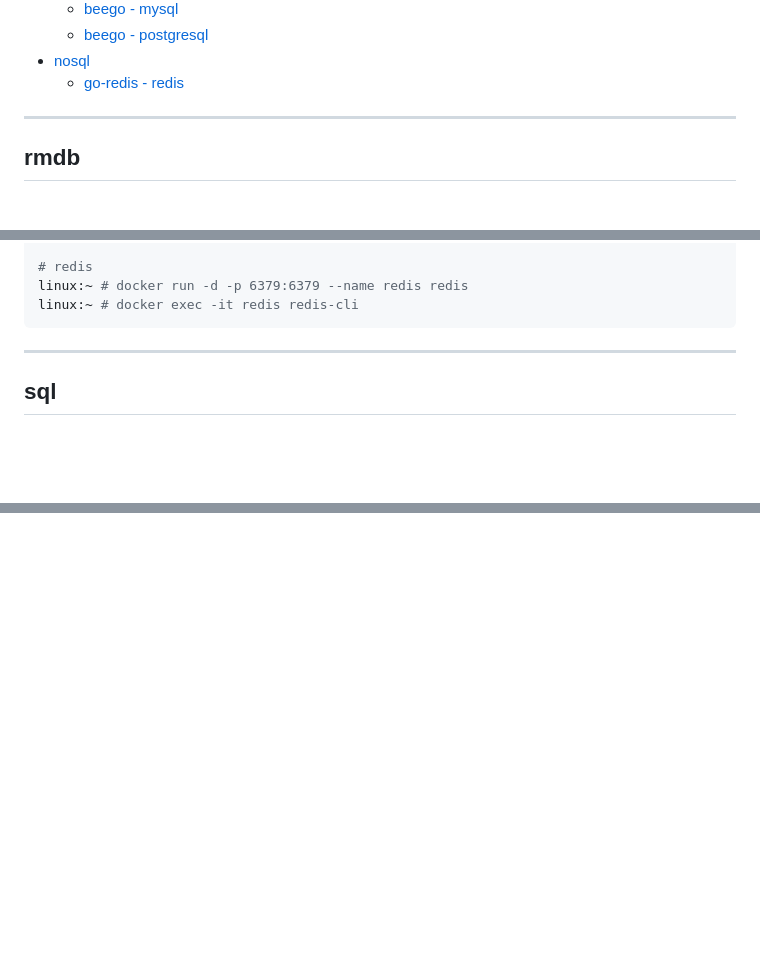
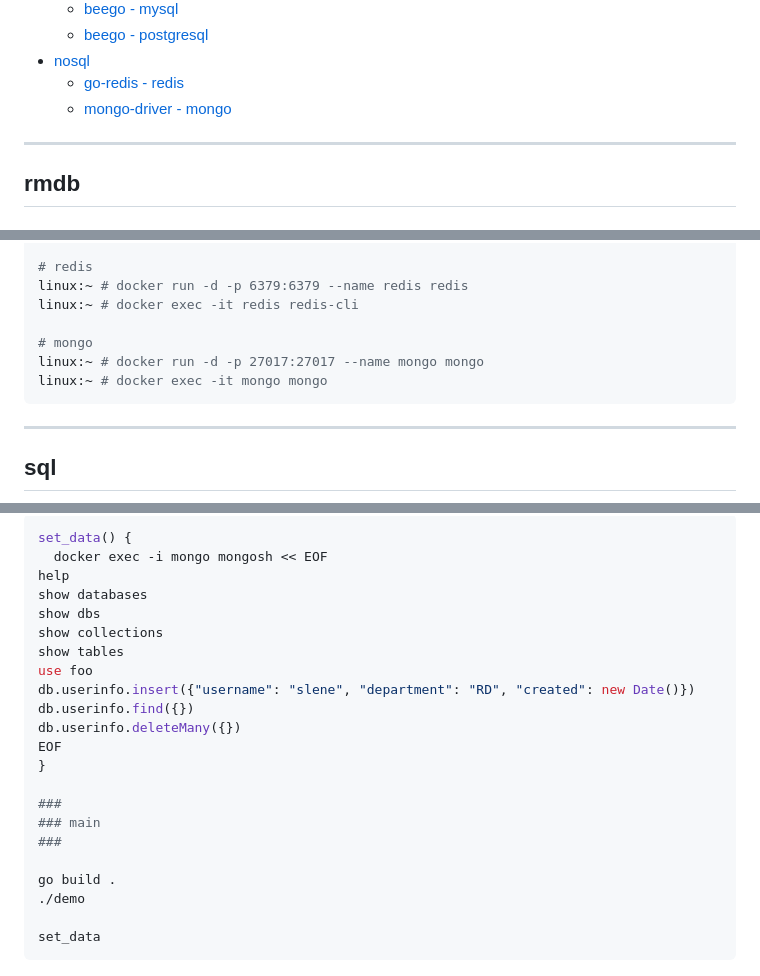
Before and after one commit to wsunccake/coNote, a Markdown page: go/build-web-application-with-golang/03-database.md, 3 parts joined by grey strips. Drawn GitHub-style; blank space fills up the shorter version.

Commit message:
add mongo

````diff
--- a/go/build-web-application-with-golang/03-database.md
+++ b/go/build-web-application-with-golang/03-database.md
@@ -26,6 +26,7 @@
   - [beego - postgresql](#beego---postgresql)
 - [nosql](#nosql)
   - [go-redis - redis](#go-redis---redis)
+  - [mongo-driver - mongo](#mongo-driver---mongo)
 
 ---
 
@@ -113,6 +114,10 @@ linux:~ # docker exec -it postgres psql -U postgres
 # redis
 linux:~ # docker run -d -p 6379:6379 --name redis redis
 linux:~ # docker exec -it redis redis-cli
+
+# mongo
+linux:~ # docker run -d -p 27017:27017 --name mongo mongo
+linux:~ # docker exec -it mongo mongo
 ```
 
 ---
@@ -1370,0 +1469,24 @@ go build .
+```bash
+set_data() {
+  docker exec -i mongo mongosh << EOF
+help
+show databases
+show dbs
+show collections
+show tables
+use foo
+db.userinfo.insert({"username": "slene", "department": "RD", "created": new Date()})
+db.userinfo.find({})
+db.userinfo.deleteMany({})
+EOF
+}
+
+###
+### main
+###
+
+go build .
+./demo
+
+set_data
+```
````
Also changed, not shown: other parts of go/build-web-application-with-golang/03-database.md (+94 -1 lines).
